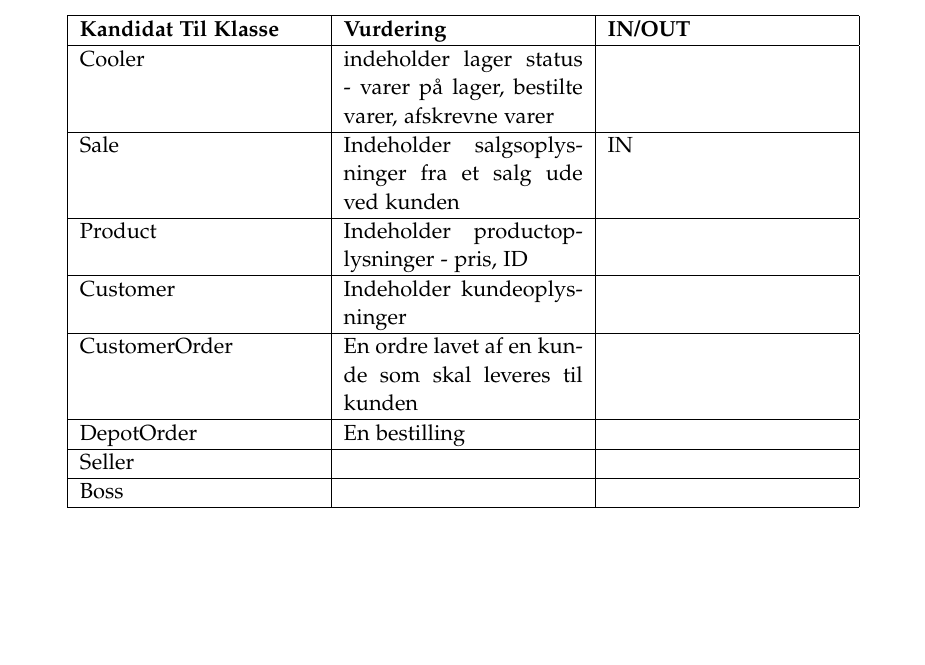
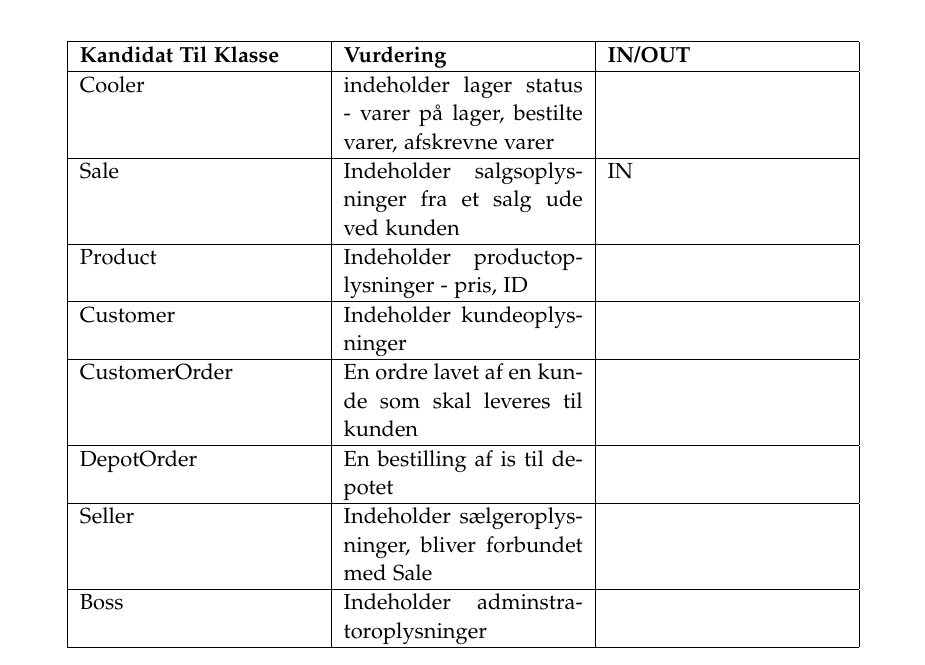
Before and after one commit to luccaflower/UCN-SemesterProject-Spring2020, a LaTeX thesis (master.tex, which reads sections/krav/funktionelle-krav.tex): part of page 39 of 53, cut so that both start at the same text, the shorter picture padded with empty space. Compiled offline with pdfLaTeX.

Commit message:
more kandidat til klasse

```diff
--- a/sections/krav/funktionelle-krav.tex
+++ b/sections/krav/funktionelle-krav.tex
@@ -96,10 +96,10 @@ De alternative flows beskrevet i diagrammet er fundet gennem en diskussion, hvor
     \hline
     CustomerOrder & En ordre lavet af en kunde som skal leveres til kunden & \\
     \hline
-    DepotOrder & En bestilling  & \\
+    DepotOrder & En bestilling af is til depotet & \\
     \hline
-    Seller & & \\
+    Seller & Indeholder sælgeroplysninger, bliver forbundet med Sale & \\
     \hline
-    Boss & & \\
+    Boss & Indeholder adminstratoroplysninger & \\
     \hline
 \end{longtable}
```
